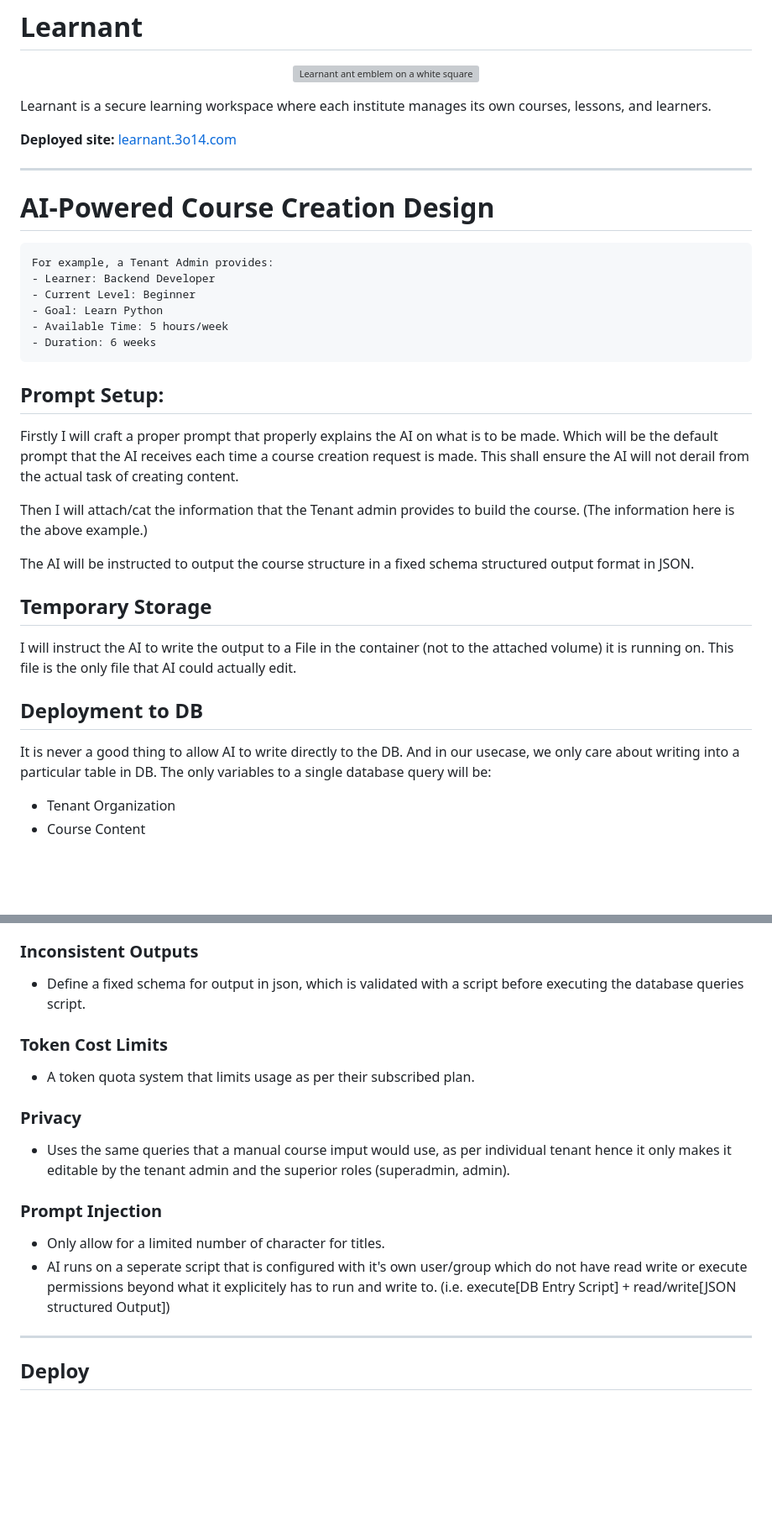
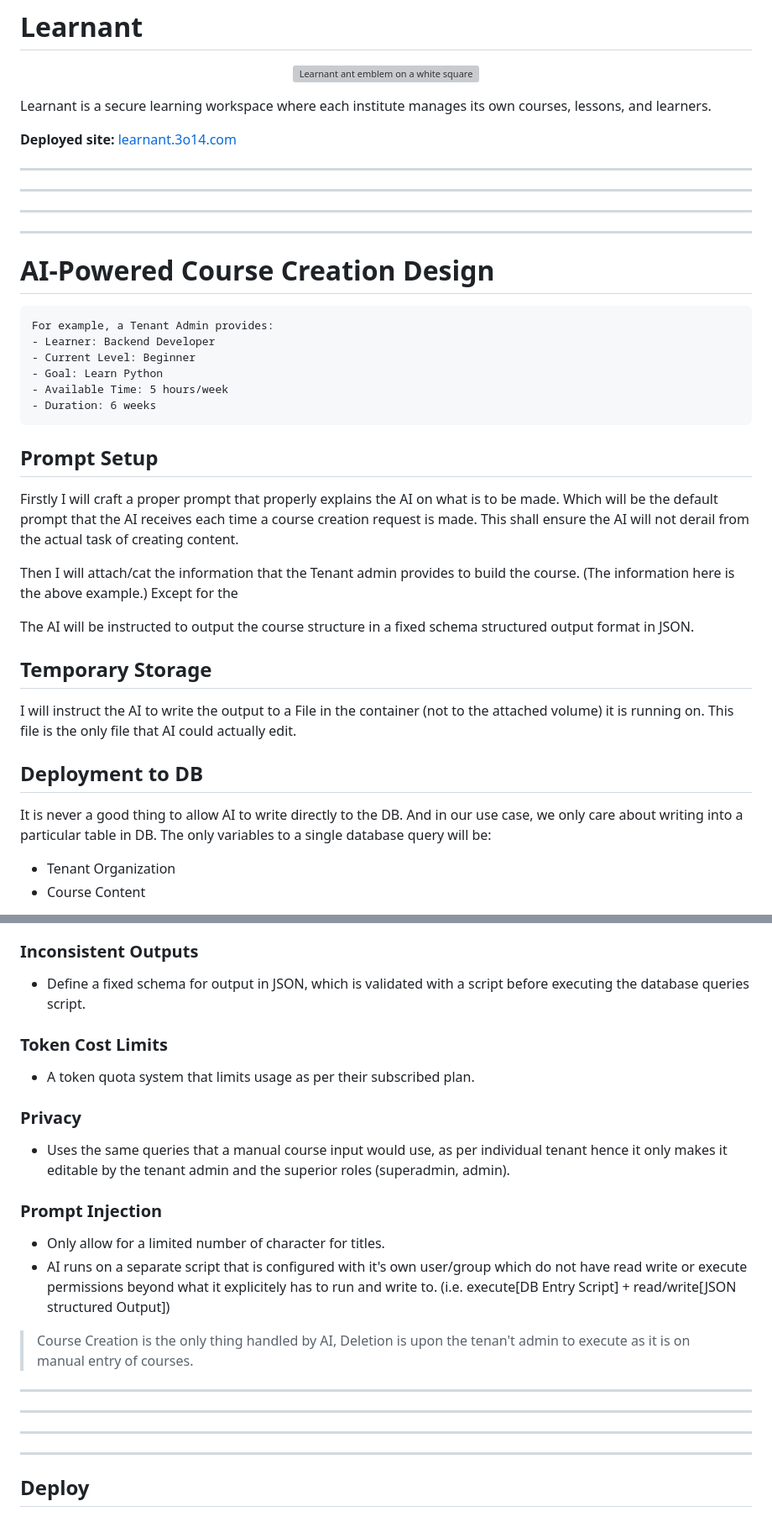
Before and after one commit to scientiac/learnant, a Markdown page: README.md, 2 parts joined by grey strips. Shown at 84% size. Drawn GitHub-style; blank space fills up the shorter version; grey boxes are pictures that could not be loaded.

````diff
--- a/README.md
+++ b/README.md
@@ -9,6 +9,10 @@ Learnant is a secure learning workspace where each institute manages its own cou
 **Deployed site:** [learnant.3o14.com](https://learnant.3o14.com)
 
 ***
+***
+***
+***
+
 
 # AI-Powered Course Creation Design
 
@@ -21,11 +25,11 @@ For example, a Tenant Admin provides:
 - Duration: 6 weeks
 ```
 
-## Prompt Setup:
+## Prompt Setup
 
 Firstly I will craft a proper prompt that properly explains the AI on what is to be made. Which will be the default prompt that the AI receives each time a course creation request is made. This shall ensure the AI will not derail from the actual task of creating content.
 
-Then I will attach/cat the information that the Tenant admin provides to build the course. (The information here is the above example.)
+Then I will attach/cat the information that the Tenant admin provides to build the course. (The information here is the above example.) Except for the
 
 The AI will be instructed to output the course structure in a fixed schema structured output format in JSON.
 
@@ -35,7 +39,7 @@ I will instruct the AI to write the output to a File in the container (not to th
 
 ## Deployment to DB
 
-It is never a good thing to allow AI to write directly to the DB. And in our usecase, we only care about writing into a particular table in DB. The only variables to a single database query will be:
+It is never a good thing to allow AI to write directly to the DB. And in our use case, we only care about writing into a particular table in DB. The only variables to a single database query will be:
 
 - Tenant Organization
 - Course Content
@@ -64,18 +68,23 @@ After the DB is successfully updated the file is then removed. (Even if the file
 - A structured input flow only allowing tenant's to select from a given list of options where applicable (like with level, goal, time, duration, etc.).
 
 ### Inconsistent Outputs
-- Define a fixed schema for output in json, which is validated with a script before executing the database queries script.
+- Define a fixed schema for output in JSON, which is validated with a script before executing the database queries script.
 
 ### Token Cost Limits
 - A token quota system that limits usage as per their subscribed plan.
 
 ### Privacy
-- Uses the same queries that a manual course imput would use, as per individual tenant hence it only makes it editable by the tenant admin and the superior roles (superadmin, admin).
+- Uses the same queries that a manual course input would use, as per individual tenant hence it only makes it editable by the tenant admin and the superior roles (superadmin, admin).
 
 ### Prompt Injection
 - Only allow for a limited number of character for titles.
-- AI runs on a seperate script that is configured with it's own user/group which do not have read write or execute permissions beyond what it explicitely has to run and write to. (i.e. execute[DB Entry Script] + read/write[JSON structured Output])
+- AI runs on a separate script that is configured with it's own user/group which do not have read write or execute permissions beyond what it explicitely has to run and write to. (i.e. execute[DB Entry Script] + read/write[JSON structured Output])
 
+> Course Creation is the only thing handled by AI, Deletion is upon the tenan't admin to execute as it is on manual entry of courses.
+
+***
+***
+***
 ***
 
 ## Deploy
````
Also changed, not shown: other parts of README.md (+1 -1 lines).
